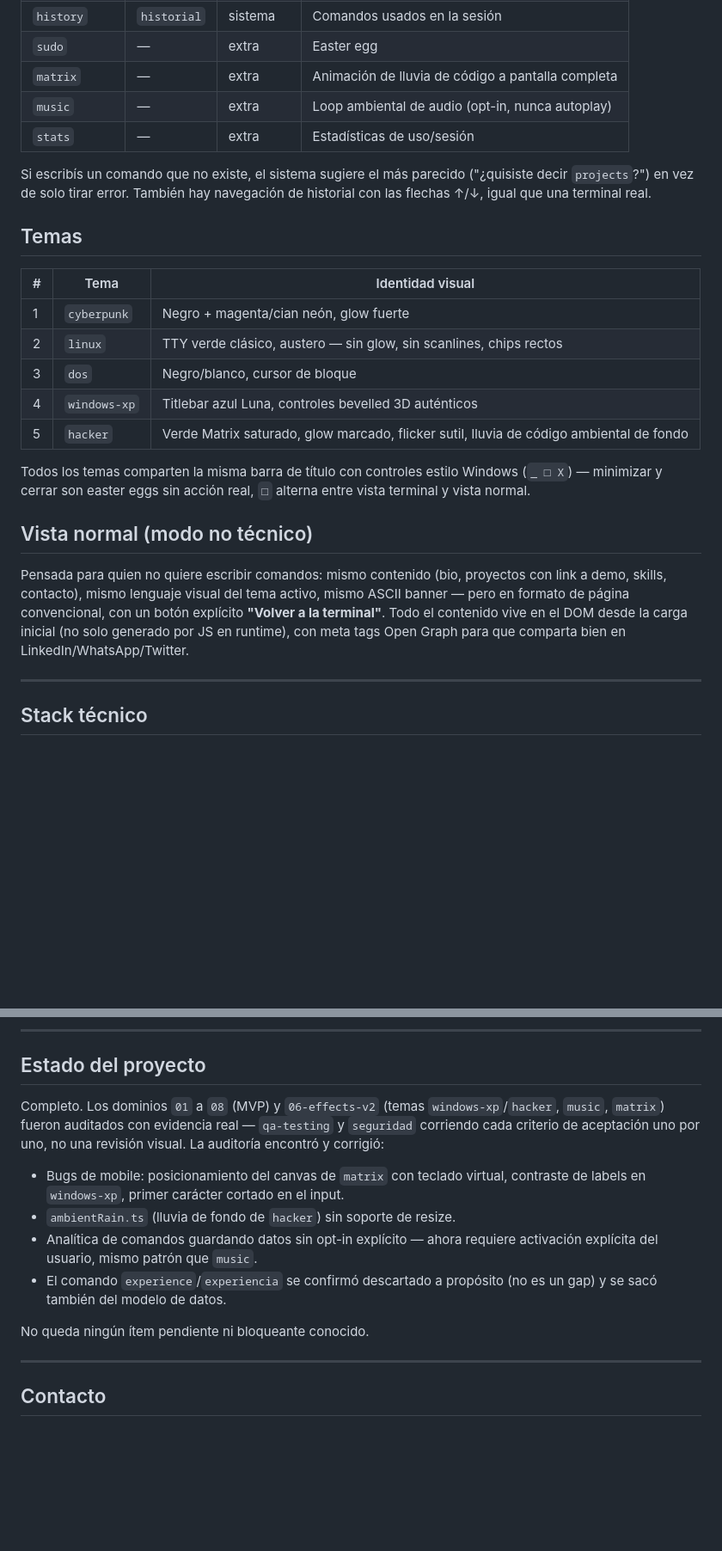
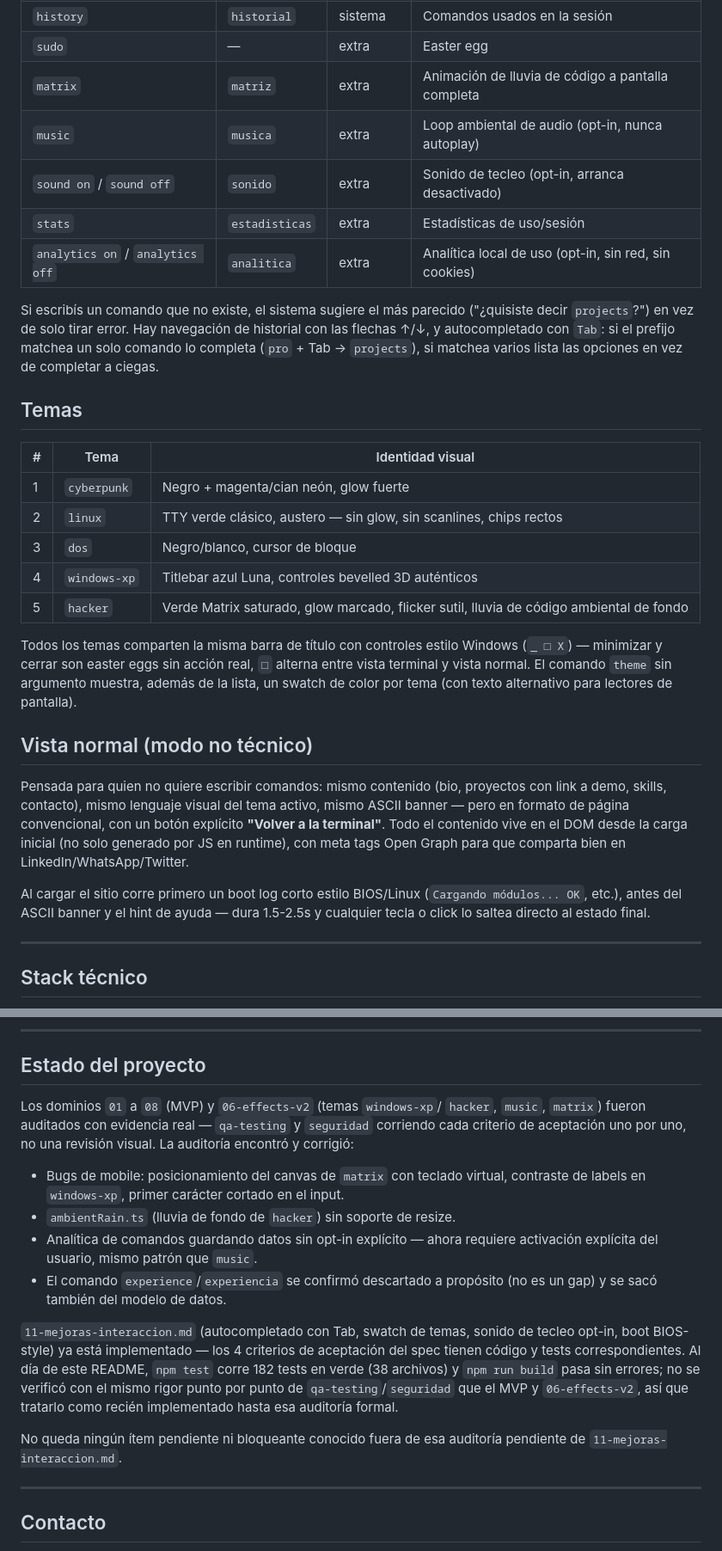
Before and after one commit to nicolassarmiento28/NicolasOS, a Markdown page: README.md, 2 parts joined by grey strips. Shown at 86% size. GitHub-like rendering; blank space fills up the shorter version.

```diff
--- a/README.md
+++ b/README.md
@@ -66,13 +73,17 @@ organiza por dominios con subagentes especializados de Claude Code (ver
 | `clear` | `limpiar` | sistema | Limpia la pantalla |
 | `history` | `historial` | sistema | Comandos usados en la sesión |
 | `sudo` | — | extra | Easter egg |
-| `matrix` | — | extra | Animación de lluvia de código a pantalla completa |
-| `music` | — | extra | Loop ambiental de audio (opt-in, nunca autoplay) |
-| `stats` | — | extra | Estadísticas de uso/sesión |
+| `matrix` | `matriz` | extra | Animación de lluvia de código a pantalla completa |
+| `music` | `musica` | extra | Loop ambiental de audio (opt-in, nunca autoplay) |
+| `sound on` / `sound off` | `sonido` | extra | Sonido de tecleo (opt-in, arranca desactivado) |
+| `stats` | `estadisticas` | extra | Estadísticas de uso/sesión |
+| `analytics on` / `analytics off` | `analitica` | extra | Analítica local de uso (opt-in, sin red, sin cookies) |
 
 Si escribís un comando que no existe, el sistema sugiere el más parecido
-("¿quisiste decir `projects`?") en vez de solo tirar error. También hay
-navegación de historial con las flechas ↑/↓, igual que una terminal real.
+("¿quisiste decir `projects`?") en vez de solo tirar error. Hay navegación
+de historial con las flechas ↑/↓, y autocompletado con `Tab`: si el
+prefijo matchea un solo comando lo completa (`pro` + Tab → `projects`), si
+matchea varios lista las opciones en vez de completar a ciegas.
 
 ## Temas
 
@@ -86,7 +97,9 @@ navegación de historial con las flechas ↑/↓, igual que una terminal real.
 
 Todos los temas comparten la misma barra de título con controles estilo
 Windows (`_ □ X`) — minimizar y cerrar son easter eggs sin acción real,
-`□` alterna entre vista terminal y vista normal.
+`□` alterna entre vista terminal y vista normal. El comando `theme` sin
+argumento muestra, además de la lista, un swatch de color por tema (con
+texto alternativo para lectores de pantalla).
 
 ## Vista normal (modo no técnico)
 
@@ -96,6 +109,11 @@ tema activo, mismo ASCII banner — pero en formato de página convencional,
 con un botón explícito **"Volver a la terminal"**. Todo el contenido vive
 en el DOM desde la carga inicial (no solo generado por JS en runtime), con
 meta tags Open Graph para que comparta bien en LinkedIn/WhatsApp/Twitter.
+
+Al cargar el sitio corre primero un boot log corto estilo BIOS/Linux
+(`Cargando módulos... OK`, etc.), antes del ASCII banner y el hint de
+ayuda — dura 1.5-2.5s y cualquier tecla o click lo saltea directo al
+estado final.
 
 ---
 
@@ -224,10 +243,10 @@ La skill `deploy-to-vercel` corre el checklist de pre-deploy (build, tests,
 
 ## Estado del proyecto
 
-Completo. Los dominios `01` a `08` (MVP) y `06-effects-v2` (temas
-`windows-xp`/`hacker`, `music`, `matrix`) fueron auditados con evidencia
-real — `qa-testing` y `seguridad` corriendo cada criterio de aceptación
-uno por uno, no una revisión visual. La auditoría encontró y corrigió:
+Los dominios `01` a `08` (MVP) y `06-effects-v2` (temas `windows-xp`/
+`hacker`, `music`, `matrix`) fueron auditados con evidencia real —
+`qa-testing` y `seguridad` corriendo cada criterio de aceptación uno por
+uno, no una revisión visual. La auditoría encontró y corrigió:
 
 - Bugs de mobile: posicionamiento del canvas de `matrix` con teclado
   virtual, contraste de labels en `windows-xp`, primer carácter cortado
@@ -238,7 +257,16 @@ uno por uno, no una revisión visual. La auditoría encontró y corrigió:
 - El comando `experience`/`experiencia` se confirmó descartado a
   propósito (no es un gap) y se sacó también del modelo de datos.
 
-No queda ningún ítem pendiente ni bloqueante conocido.
+`11-mejoras-interaccion.md` (autocompletado con Tab, swatch de temas,
+sonido de tecleo opt-in, boot BIOS-style) ya está implementado — los 4
+criterios de aceptación del spec tienen código y tests correspondientes.
+Al día de este README, `npm test` corre 182 tests en verde (38 archivos)
+y `npm run build` pasa sin errores; no se verificó con el mismo rigor
+punto por punto de `qa-testing`/`seguridad` que el MVP y `06-effects-v2`,
+así que tratarlo como recién implementado hasta esa auditoría formal.
+
+No queda ningún ítem pendiente ni bloqueante conocido fuera de esa
+auditoría pendiente de `11-mejoras-interaccion.md`.
 
 ---
 
```
Also changed, not shown: other parts of README.md (+9 -1 lines), specs/11-mejoras-interaccion.md (+6 -0 lines).
